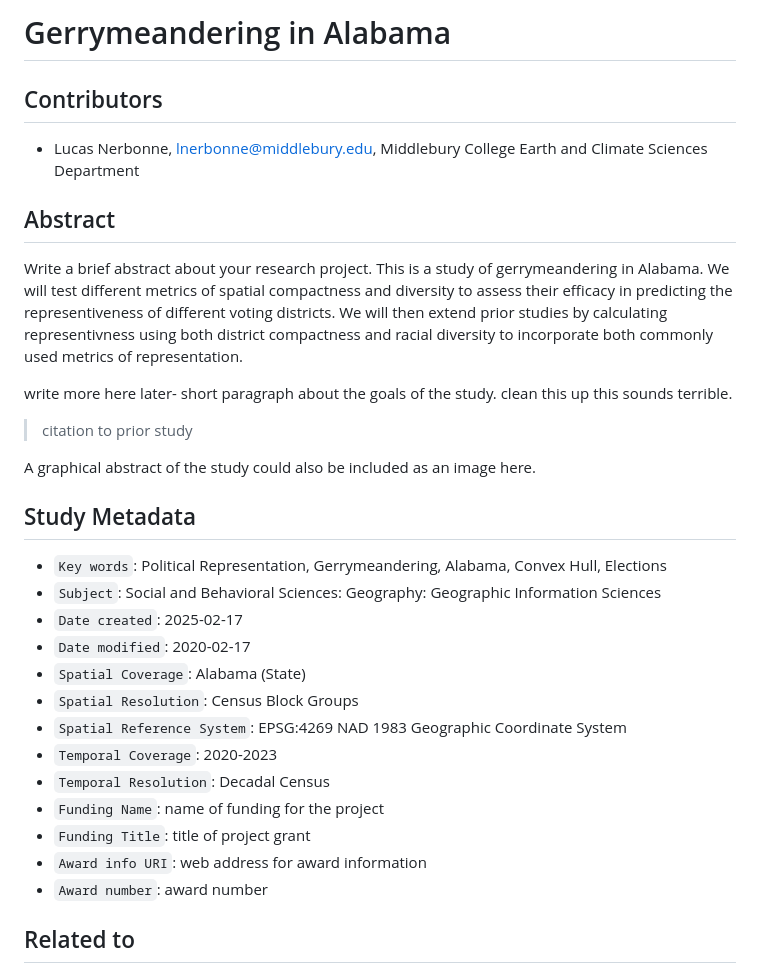
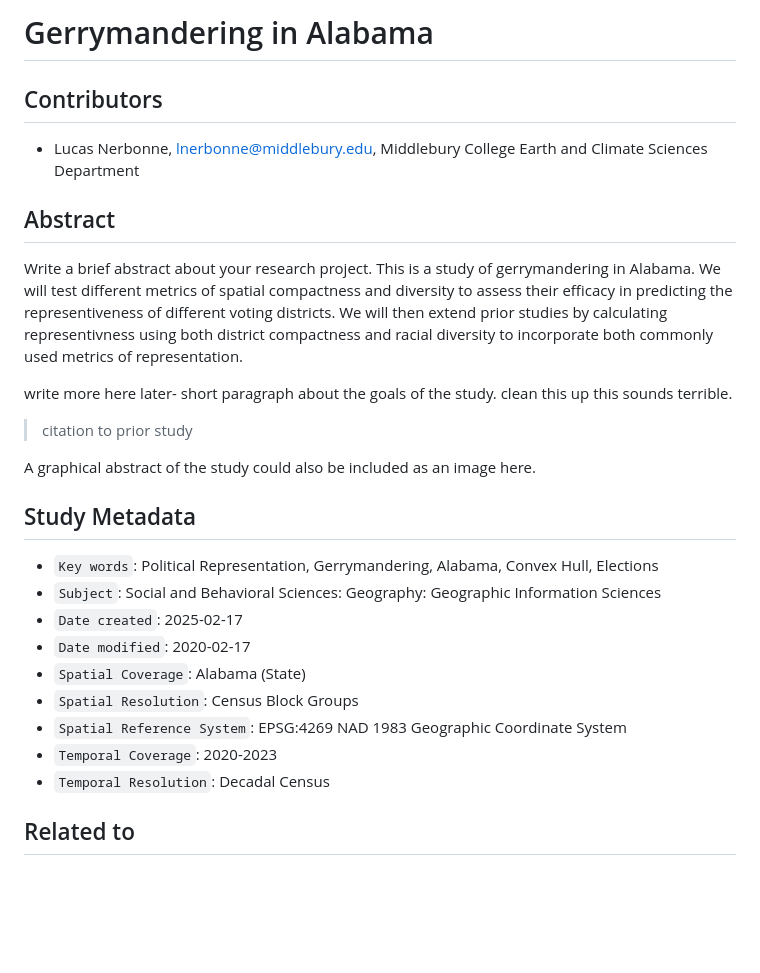
Before and after one commit to lnerbonne/gerrymanderAL, a Markdown page: readme.md, the part around the change. GitHub-like rendering; blank space fills up the shorter version.

```diff
--- a/readme.md
+++ b/readme.md
@@ -1,4 +1,4 @@
-# Gerrymeandering in Alabama
+# Gerrymandering in Alabama
 
 ## Contributors
 
@@ -7,7 +7,7 @@
 ## Abstract
 
 Write a brief abstract about your research project.
-This is a study of gerrymeandering in Alabama. We will test different metrics of spatial compactness and diversity to assess their efficacy in predicting the representiveness of different voting districts. We will then extend prior studies by calculating representivness using both district compactness and racial diversity to incorporate both commonly used metrics of representation.
+This is a study of gerrymandering in Alabama. We will test different metrics of spatial compactness and diversity to assess their efficacy in predicting the representiveness of different voting districts. We will then extend prior studies by calculating representivness using both district compactness and racial diversity to incorporate both commonly used metrics of representation.
 
 write more here later- short paragraph about the goals of the study. clean this up this sounds terrible.
 > citation to prior study
@@ -16,7 +16,7 @@ A graphical abstract of the study could also be included as an image here.
 
 ## Study Metadata
 
-- `Key words`: Political Representation, Gerrymeandering, Alabama, Convex Hull, Elections
+- `Key words`: Political Representation, Gerrymandering, Alabama, Convex Hull, Elections
 - `Subject`: Social and Behavioral Sciences: Geography: Geographic Information Sciences
 - `Date created`: 2025-02-17
 - `Date modified`: 2020-02-17
@@ -25,10 +25,6 @@ A graphical abstract of the study could also be included as an image here.
 - `Spatial Reference System`: EPSG:4269 NAD 1983 Geographic Coordinate System
 - `Temporal Coverage`: 2020-2023
 - `Temporal Resolution`: Decadal Census
-- `Funding Name`: name of funding for the project
-- `Funding Title`: title of project grant
-- `Award info URI`: web address for award information
-- `Award number`: award number
 
 ## Related to
 
```
